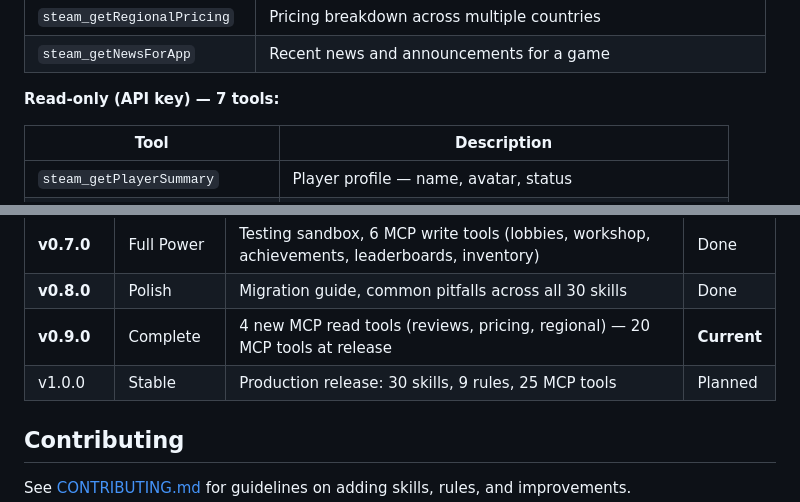
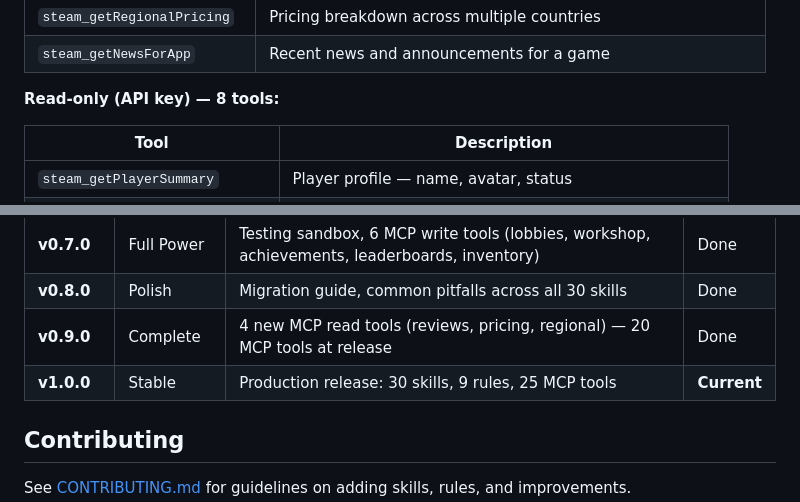
Before and after one commit to TMHSDigital/Steam-Cursor-Plugin, a Markdown page: README.md, 2 parts joined by grey strips. Rendered like a GitHub page; folded sections open.

Commit message:
fix: README API key tool count (7 -> 8), mark v1.0.0 as current
Made-with: Cursor

```diff
--- a/README.md
+++ b/README.md
@@ -186,7 +186,7 @@ The [Steam MCP Server](https://github.com/TMHSDigital/steam-mcp) provides live,
 | `steam_getRegionalPricing` | Pricing breakdown across multiple countries |
 | `steam_getNewsForApp` | Recent news and announcements for a game |
 
-**Read-only (API key) — 7 tools:**
+**Read-only (API key) — 8 tools:**
 
 | Tool | Description |
 |------|-------------|
@@ -456,8 +456,8 @@ See [ROADMAP.md](ROADMAP.md) for the full themed release plan toward v1.0.0.
 | **v0.6.0** | Quality | Playtest setup, bug reporting, anti-cheat, save compat / network security / error handling rules | Done |
 | **v0.7.0** | Full Power | Testing sandbox, 6 MCP write tools (lobbies, workshop, achievements, leaderboards, inventory) | Done |
 | **v0.8.0** | Polish | Migration guide, common pitfalls across all 30 skills | Done |
-| **v0.9.0** | Complete | 4 new MCP read tools (reviews, pricing, regional) — 20 MCP tools at release | **Current** |
-| v1.0.0 | Stable | Production release: 30 skills, 9 rules, 25 MCP tools | Planned |
+| **v0.9.0** | Complete | 4 new MCP read tools (reviews, pricing, regional) — 20 MCP tools at release | Done |
+| **v1.0.0** | Stable | Production release: 30 skills, 9 rules, 25 MCP tools | **Current** |
 
 </details>
 
```
